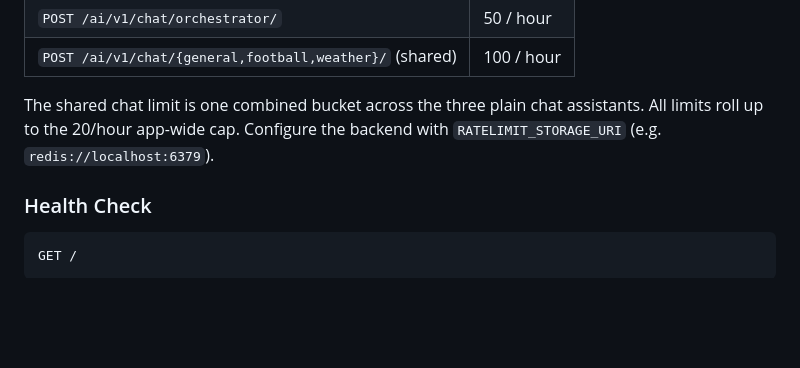
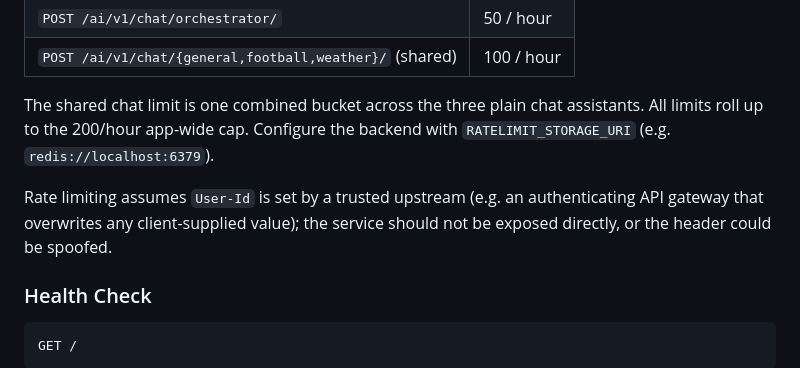
Before and after one commit to enekoperez/ai-project-back, a Markdown page: README.md, the part around the change. Rendered like a GitHub page; blank space fills up the shorter version.

Commit message:
Document User-Id trust assumption and fix stale app-cap figure
Co-Authored-By: Claude Opus 4.8 (1M context) <noreply@anthropic.com>

```diff
--- a/README.md
+++ b/README.md
@@ -117,8 +117,12 @@ HTTP 429 with the standard error envelope.
 | `POST /ai/v1/chat/{general,football,weather}/` (shared) | 100 / hour |
 
 The shared chat limit is one combined bucket across the three plain chat
-assistants. All limits roll up to the 20/hour app-wide cap. Configure the backend
+assistants. All limits roll up to the 200/hour app-wide cap. Configure the backend
 with `RATELIMIT_STORAGE_URI` (e.g. `redis://localhost:6379`).
+
+Rate limiting assumes `User-Id` is set by a trusted upstream (e.g. an
+authenticating API gateway that overwrites any client-supplied value); the
+service should not be exposed directly, or the header could be spoofed.
 
 ### Health Check
 
```
